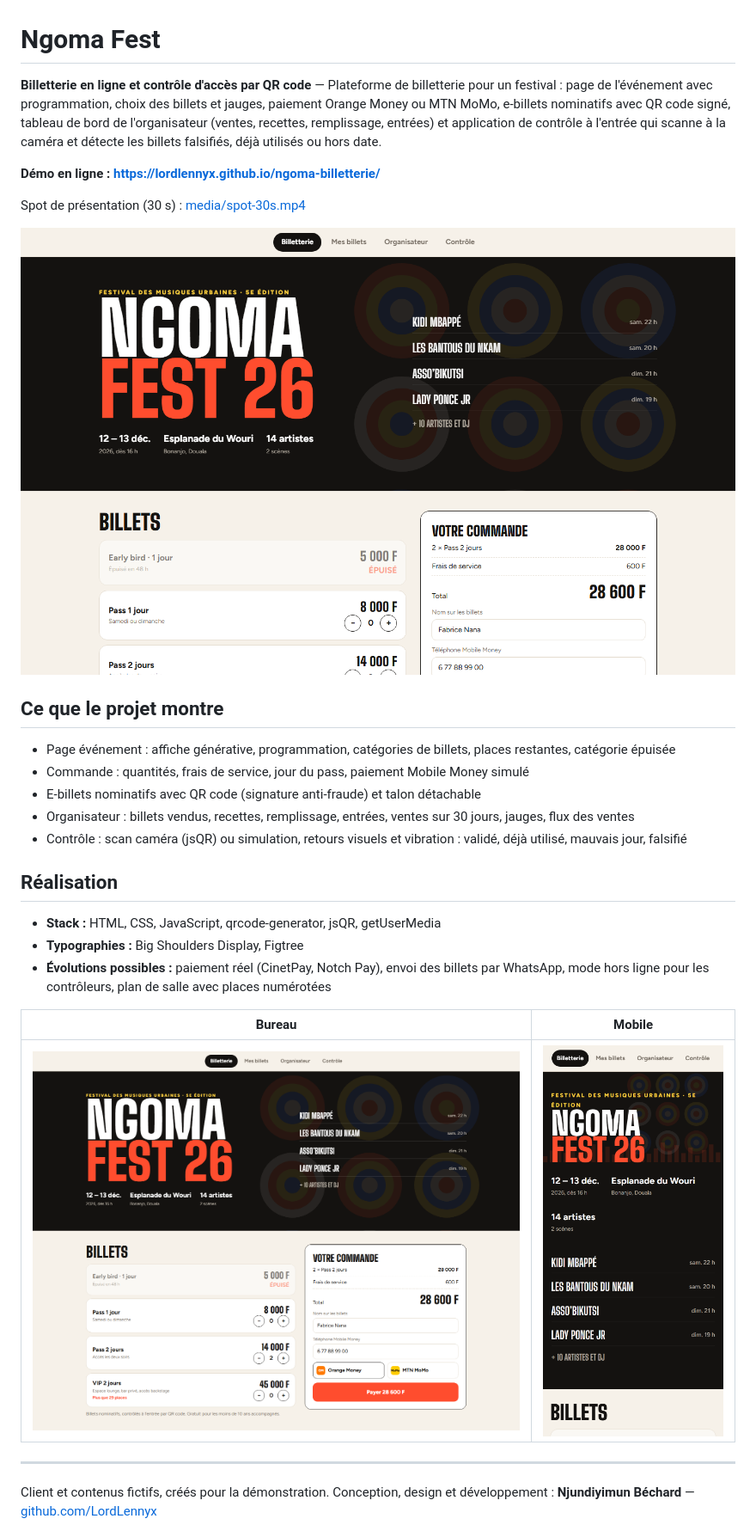
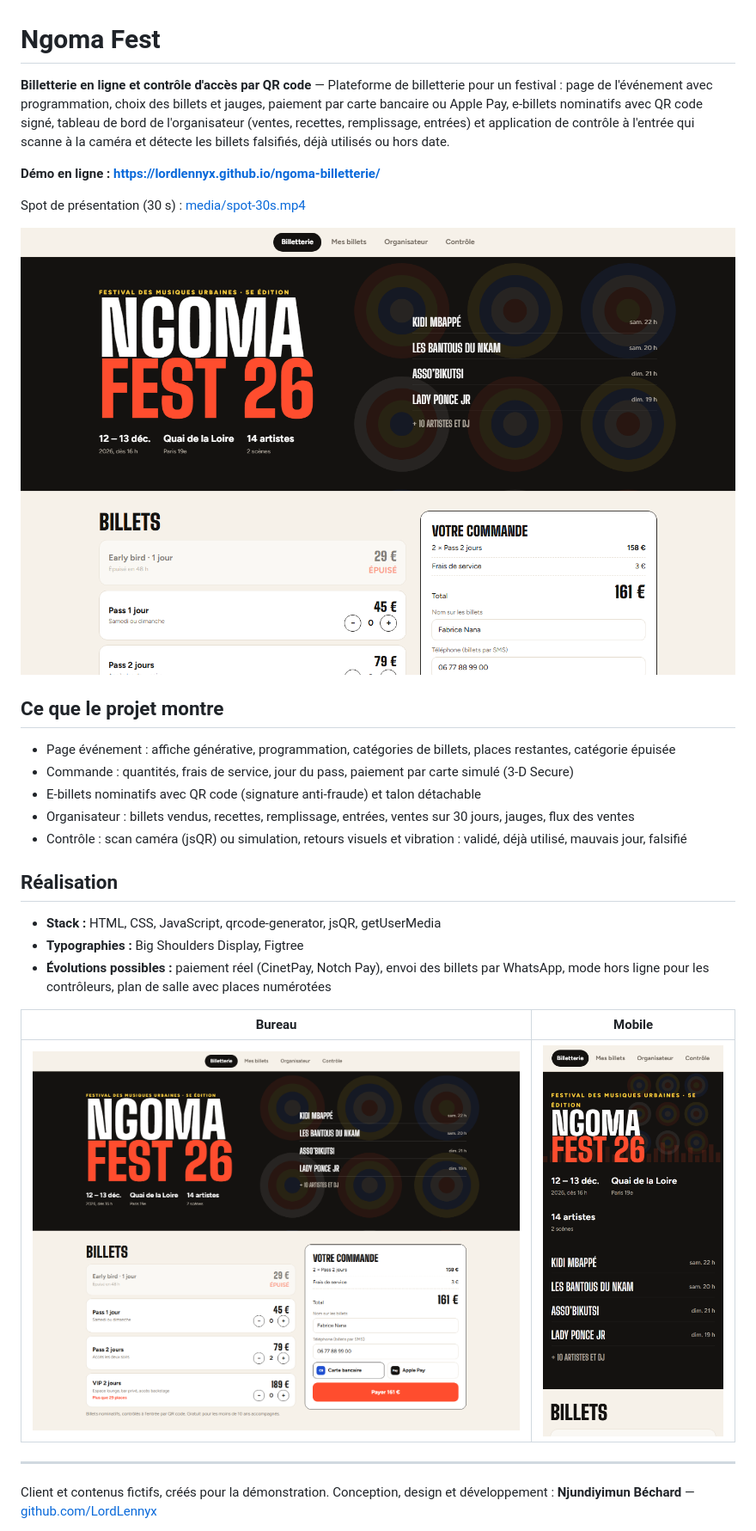
Before and after one commit to LordLennyx/ngoma-billetterie, a Markdown page: README.md, the part around the change. Shown at 86% size. Drawn GitHub-style; pictures changed too: media/capture-bureau-complet.png, media/capture-bureau.png, media/capture-mobile.png.

Commit message:
Tarifs en euros et medias mis a jour

```diff
--- a/README.md
+++ b/README.md
@@ -1,6 +1,6 @@
 # Ngoma Fest
 
-**Billetterie en ligne et contrôle d'accès par QR code** — Plateforme de billetterie pour un festival : page de l'événement avec programmation, choix des billets et jauges, paiement Orange Money ou MTN MoMo, e-billets nominatifs avec QR code signé, tableau de bord de l'organisateur (ventes, recettes, remplissage, entrées) et application de contrôle à l'entrée qui scanne à la caméra et détecte les billets falsifiés, déjà utilisés ou hors date.
+**Billetterie en ligne et contrôle d'accès par QR code** — Plateforme de billetterie pour un festival : page de l'événement avec programmation, choix des billets et jauges, paiement par carte bancaire ou Apple Pay, e-billets nominatifs avec QR code signé, tableau de bord de l'organisateur (ventes, recettes, remplissage, entrées) et application de contrôle à l'entrée qui scanne à la caméra et détecte les billets falsifiés, déjà utilisés ou hors date.
 
 **Démo en ligne : [https://lordlennyx.github.io/ngoma-billetterie/](https://lordlennyx.github.io/ngoma-billetterie/)**
 
@@ -11,7 +11,7 @@ Spot de présentation (30 s) : [media/spot-30s.mp4](https://lordlennyx.github.io
 ## Ce que le projet montre
 
 - Page événement : affiche générative, programmation, catégories de billets, places restantes, catégorie épuisée
-- Commande : quantités, frais de service, jour du pass, paiement Mobile Money simulé
+- Commande : quantités, frais de service, jour du pass, paiement par carte simulé (3-D Secure)
 - E-billets nominatifs avec QR code (signature anti-fraude) et talon détachable
 - Organisateur : billets vendus, recettes, remplissage, entrées, ventes sur 30 jours, jauges, flux des ventes
 - Contrôle : scan caméra (jsQR) ou simulation, retours visuels et vibration : validé, déjà utilisé, mauvais jour, falsifié
```
Also changed, not shown: media/affiche-spot.jpg, 4 other files.
